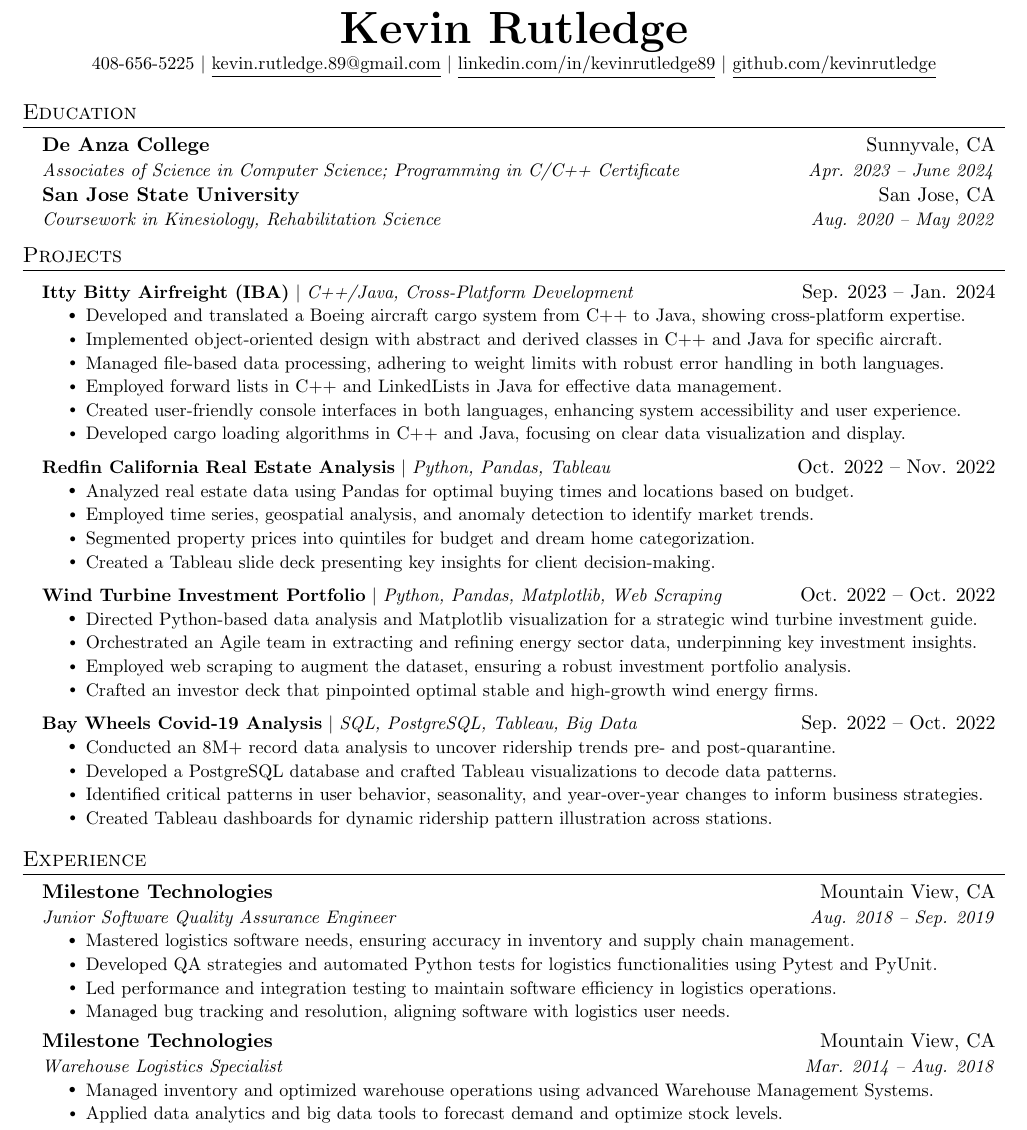
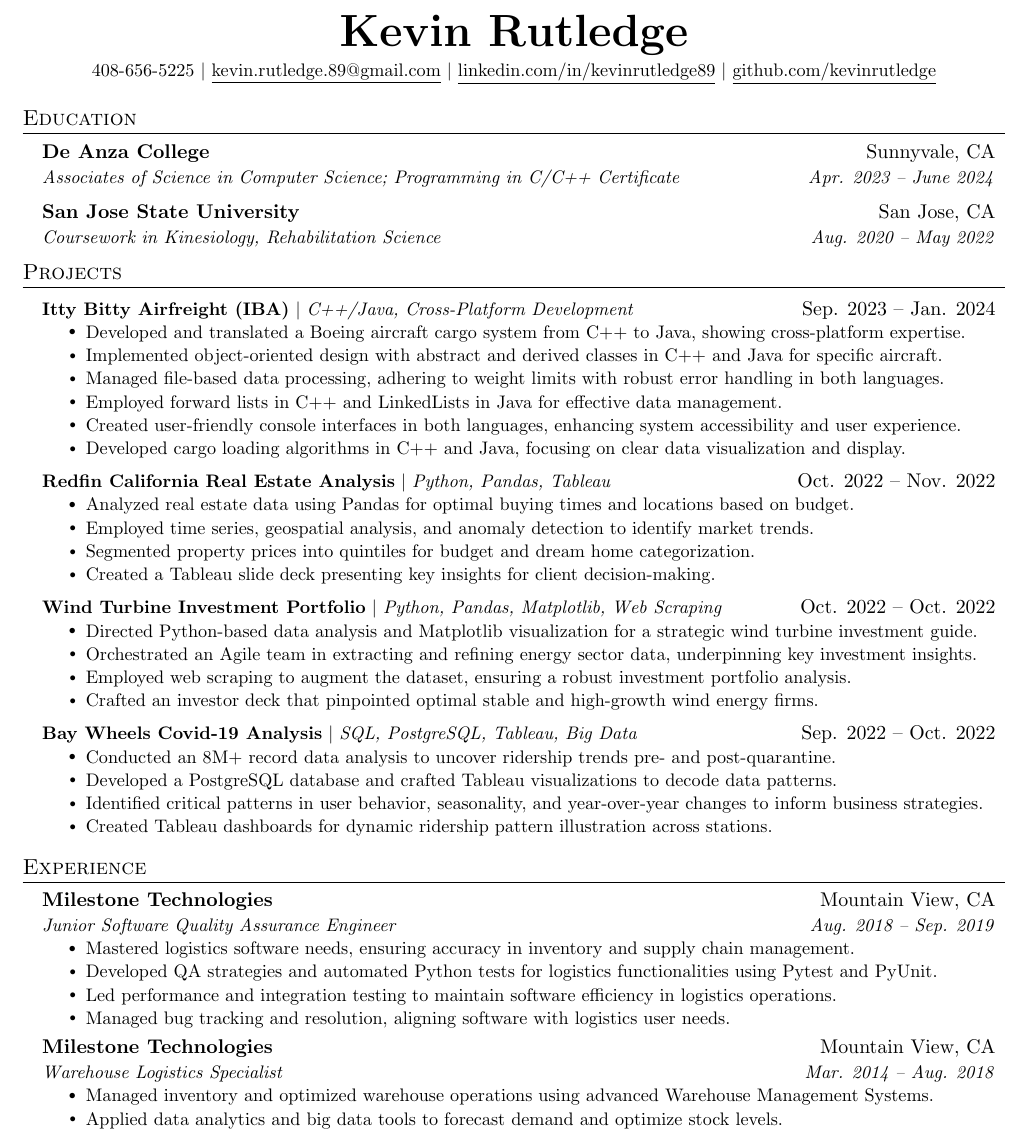
Before and after one commit to kevinrutledge/KevinRutledge-resume, a LaTeX CV (KevinRutledge-resume.tex): part of the page, cut so that both start at the same text. Compiled offline with pdfLaTeX.

Commit message:
Updated resume format for improved readability and added acknowledgment for the original template source

```diff
--- a/KevinRutledge-resume.tex
+++ b/KevinRutledge-resume.tex
@@ -72,7 +76,7 @@
 % Heading (Name and Contact Information)
 %-------------------------
     \begin{center}
-        \textbf{\Huge \scshape Kevin Rutledge} \\ \vspace{1pt}
+        \textbf{\Huge \scshape Kevin Rutledge} \\ \vspace{3pt}
         \small 408-656-5225 $|$ \href{mailto:kevin.rutledge.89@gmail.com}{\underline{kevin.rutledge.89@gmail.com}} $|$
         \href{https://linkedin.com/in/kevinrutledge89}{\underline{linkedin.com/in/kevinrutledge89}} $|$
         \href{https://github.com/kevinrutledge}{\underline{github.com/kevinrutledge}}
@@ -87,6 +91,7 @@
         \resumeSubheading
         {De Anza College}{Sunnyvale, CA}
         {Associates of Science in Computer Science; Programming in C/C++ Certificate}{Apr. 2023 -- June 2024}
+        \vspace{2pt}
 
         \resumeSubheading
         {San Jose State University}{San Jose, CA}
```
Also changed, not shown: KevinRutledge-resume.tex (6 more changed lines).
